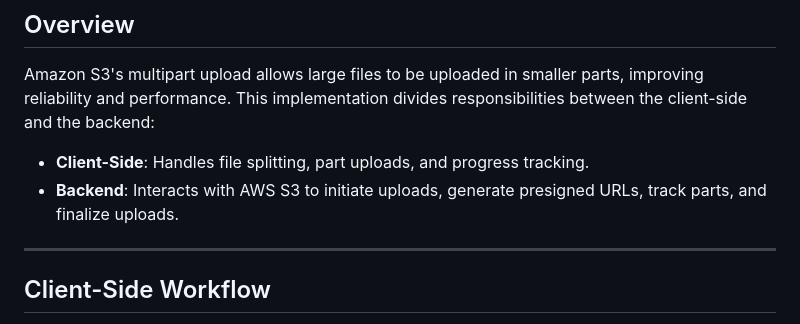
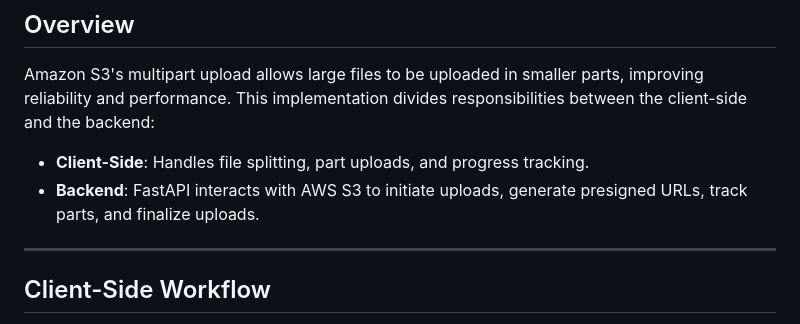
Before and after one commit to JakeCroz1/s3_multi_part_upload_python_guide, a Markdown page: README.md, the part around the change. Drawn GitHub-style.

Commit message:
Added text to line 2 and 10. Added text specifies that FastAPI is the backend.

```diff
--- a/README.md
+++ b/README.md
@@ -7,7 +7,7 @@ This README provides an overview of how the client-side and backend work togethe
 Amazon S3's multipart upload allows large files to be uploaded in smaller parts, improving reliability and performance. This implementation divides responsibilities between the client-side and the backend:
 
 - **Client-Side**: Handles file splitting, part uploads, and progress tracking.
-- **Backend**: Interacts with AWS S3 to initiate uploads, generate presigned URLs, track parts, and finalize uploads.
+- **Backend**: FastAPI interacts with AWS S3 to initiate uploads, generate presigned URLs, track parts, and finalize uploads.
 
 ---
 
```
